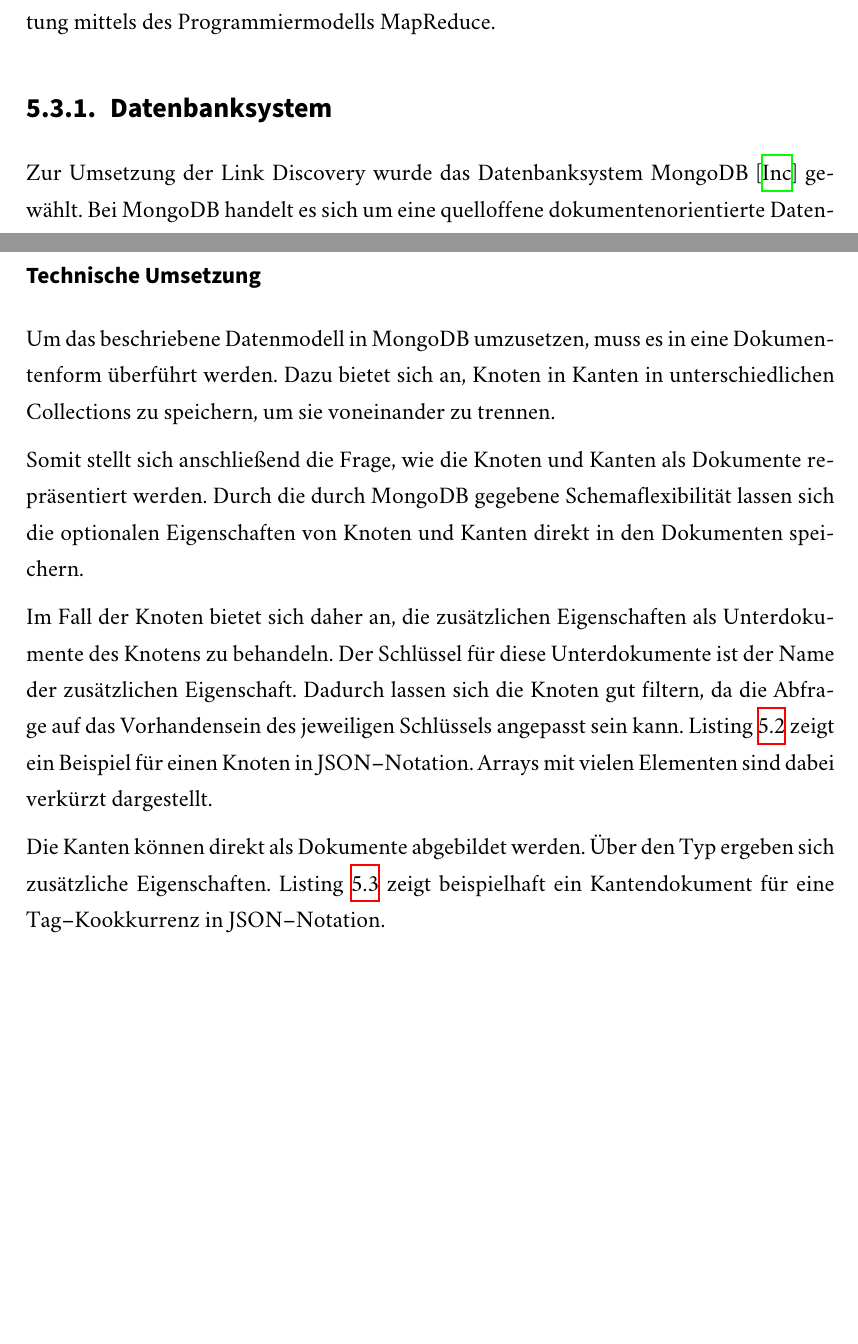
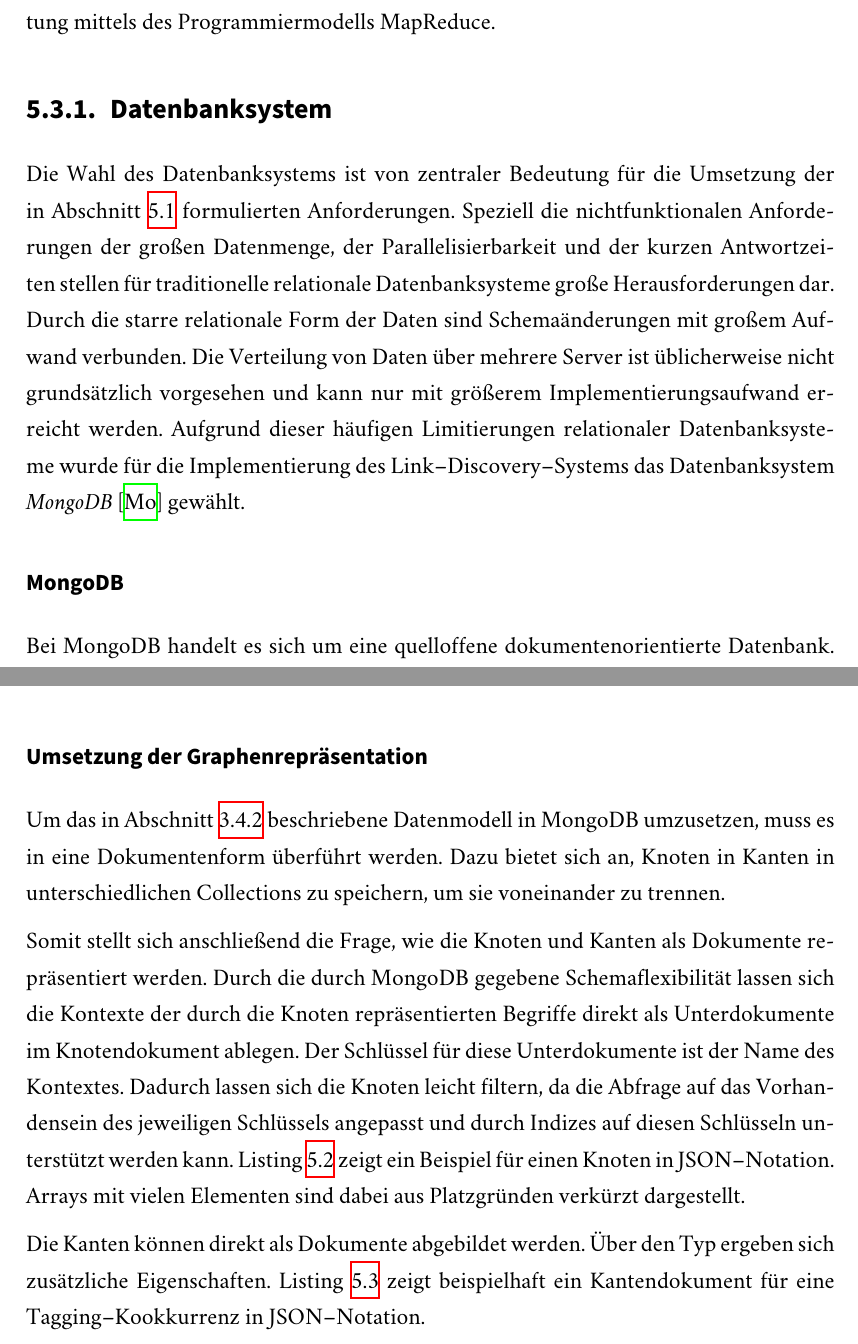
Before and after one commit to sebastianmarr/thesis, a LaTeX thesis (thesis/main.tex, which reads thesis/system.tex): two parts of pages 89 and 91 of 110, joined at a grey line, cut so that both start at the same text, the shorter picture padded with empty space. Compiled offline with XeLaTeX; a missing font is replaced by an installed copy or a similar font.

Commit message:
system: data store

```diff
--- a/thesis/system.tex
+++ b/thesis/system.tex
@@ -75,9 +76,12 @@
 \subsection{Datenbanksystem}
 \label{db_choice}
 
-Zur Umsetzung der Link Discovery wurde das Datenbanksystem MongoDB \cite{mo2013} gewählt. Bei MongoDB handelt es sich um eine quelloffene dokumentenorientierte Datenbank.
+Die Wahl des Datenbanksystems ist von zentraler Bedeutung für die Umsetzung der in \cref{requirements} formulierten Anforderungen. Speziell die nichtfunktionalen Anforderungen der großen Datenmenge, der Parallelisierbarkeit und der kurzen Antwortzeiten stellen für traditionelle relationale Datenbanksysteme große Herausforderungen dar. Durch die starre relationale Form der Daten sind Schemaänderungen mit großem Aufwand verbunden. Die Verteilung von Daten über mehrere Server ist üblicherweise nicht grundsätzlich vorgesehen und kann nur mit größerem Implementierungsaufwand erreicht werden. Aufgrund dieser häufigen Limitierungen relationaler Datenbanksysteme wurde für die Implementierung des Link--Discovery--Systems das Datenbanksystem \emph{MongoDB} \cite{mo2013} gewählt.
 
-Im Gegensatz zu traditionellen relationalen Datenbanksystemen verzichtet MongoDB auf eine tabellenförmige Struktur der Daten und speichert Datensätze in Form von so genannten \emph{Dokumenten}. Dabei handelt es sich um hierarchische Schlüssel-/Wertpaare, die schemalos in so genannten \emph{Collections} gespeichert werden. Schemalos bedeutet, dass die Dokumente innerhalb einer Collection nicht alle dieselbe Struktur besitzen müssen.
+\subsubsection{MongoDB}
+\label{mongo}
+
+Bei MongoDB handelt es sich um eine quelloffene dokumentenorientierte Datenbank. Im Gegensatz zu traditionellen relationalen Datenbanksystemen verzichtet MongoDB auf eine tabellenförmige Struktur der Daten und speichert Datensätze in Form von so genannten \emph{Dokumenten}. Dabei handelt es sich um hierarchische Schlüssel-/Wertpaare, die schemalos in so genannten \emph{Collections} gespeichert werden. Schemalos bedeutet, dass die Dokumente innerhalb einer Collection nicht alle dieselbe Struktur besitzen müssen.
 
 Zur Repräsentation der Dokumente verwendet MongoDB ein Format, dass sich sehr an JSON \cite{json2006} anlehnt. JSON ist ein menschenlesbares Datenaustauschformat, das aus der Objektnotation der Programmiersprache JavaScript abgeleitet wurde. Das Datenformat von MongoDB ist BSON \cite{bson2013}, eine binäre Repräsentation von JSON, die einige zusätzliche Datentypen unterstützt.
 
@@ -107,12 +111,11 @@
 
 MongoDB stellt das zentrale technische Element für die Link Discovery im Rahmen dieser Arbeit dar. Sobald die Daten aus den externen und internen Quellen in MongoDB importiert wurden, können die folgenden Schritte direkt mit Datenbankabfragen realisiert werden.
 
-\subsubsection{Technische Umsetzung}
+\subsubsection{Umsetzung der Graphenrepräsentation}
 
-Um das beschriebene Datenmodell in MongoDB umzusetzen, muss es in eine Dokumentenform überführt werden. Dazu bietet sich an, Knoten in Kanten in unterschiedlichen Collections zu speichern, um sie voneinander zu trennen.
+Um das in \cref{world_graph} beschriebene Datenmodell in MongoDB umzusetzen, muss es in eine Dokumentenform überführt werden. Dazu bietet sich an, Knoten in Kanten in unterschiedlichen Collections zu speichern, um sie voneinander zu trennen.
 
-Somit stellt sich anschließend die Frage, wie die Knoten und Kanten als Dokumente repräsentiert werden. Durch die durch MongoDB gegebene Schemaflexibilität lassen sich die optionalen Eigenschaften von Knoten und Kanten direkt in den Dokumenten speichern.
+Somit stellt sich anschließend die Frage, wie die Knoten und Kanten als Dokumente repräsentiert werden. Durch die durch MongoDB gegebene Schemaflexibilität lassen sich die Kontexte der durch die Knoten repräsentierten Begriffe direkt als Unterdokumente im Knotendokument ablegen. Der Schlüssel für diese Unterdokumente ist der Name des Kontextes. Dadurch lassen sich die Knoten leicht filtern, da die Abfrage auf das Vorhandensein des jeweiligen Schlüssels angepasst und durch Indizes auf diesen Schlüsseln unterstützt werden kann. \cref{lst:node_json} zeigt ein Beispiel für einen Knoten in JSON--Notation. Arrays mit vielen Elementen sind dabei aus Platzgründen verkürzt dargestellt.
 
-Im Fall der Knoten bietet sich daher an, die zusätzlichen Eigenschaften als Unterdokumente des Knotens zu behandeln. Der Schlüssel für diese Unterdokumente ist der Name der zusätzlichen Eigenschaft. Dadurch lassen sich die Knoten gut filtern, da die Abfrage auf das Vorhandensein des jeweiligen Schlüssels angepasst sein kann. \cref{lst:node_json} zeigt ein Beispiel für einen Knoten in JSON--Notation. Arrays mit vielen Elementen sind dabei verkürzt dargestellt.
+Die Kanten können direkt als Dokumente abgebildet werden. Über den Typ ergeben sich zusätzliche Eigenschaften. \cref{lst:edge_json} zeigt beispielhaft ein Kantendokument für eine Tagging--Kookkurrenz in JSON--Notation.
 
-Die Kanten können direkt als Dokumente abgebildet werden. Über den Typ ergeben sich zusätzliche Eigenschaften. \cref{lst:edge_json} zeigt beispielhaft ein Kantendokument für eine Tag--Kookkurrenz in JSON--Notation.
```
Also changed, not shown: thesis/bibliography.bib (+10 -1 lines), thesis/system.tex (14 more changed lines).
